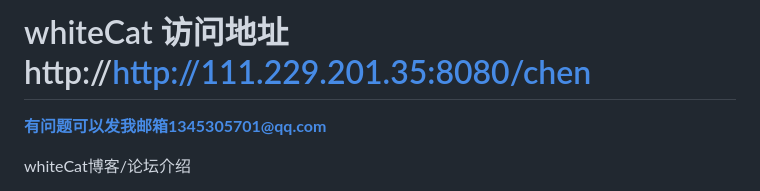
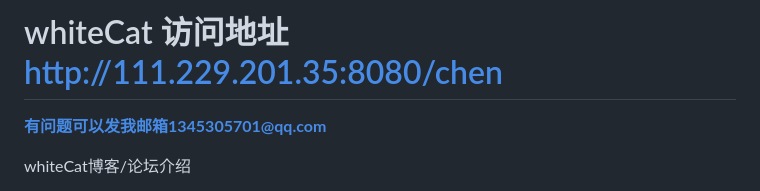
Before and after one commit to alaions/whiteCat, a Markdown page: README.md, the part around the change. Rendered like a GitHub page.

Commit message:
update README.md.
Signed-off-by: alaions <11795877+alaions@user.noreply.gitee.com>

```diff
--- a/README.md
+++ b/README.md
@@ -1,6 +1,6 @@
 
 
-# whiteCat 访问地址  http://http://111.229.201.35:8080/chen
+# whiteCat 访问地址  http://111.229.201.35:8080/chen
 
  **有问题可以发我邮箱1345305701@qq.com**
 
```
